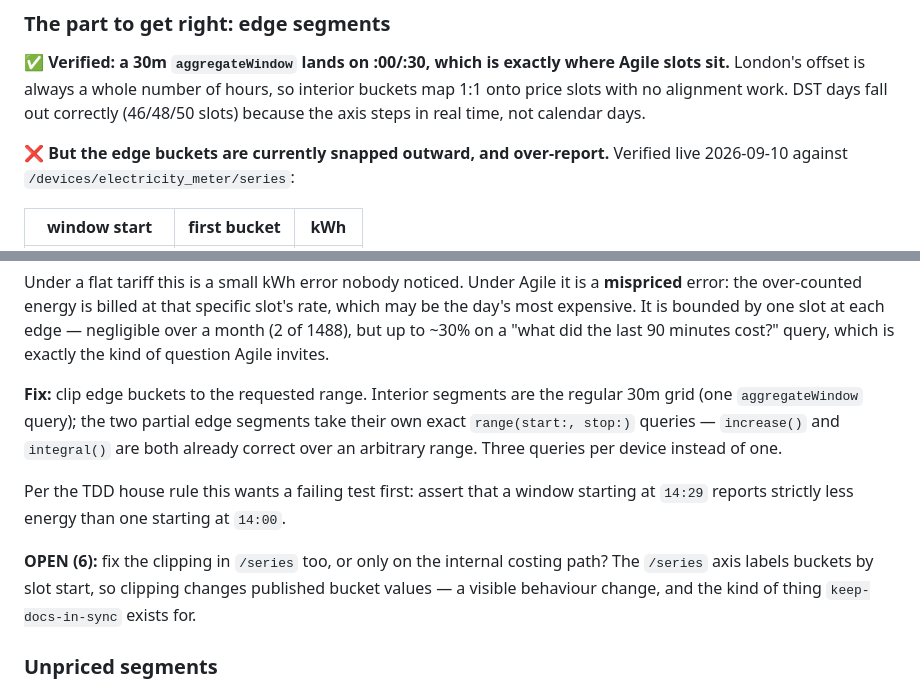
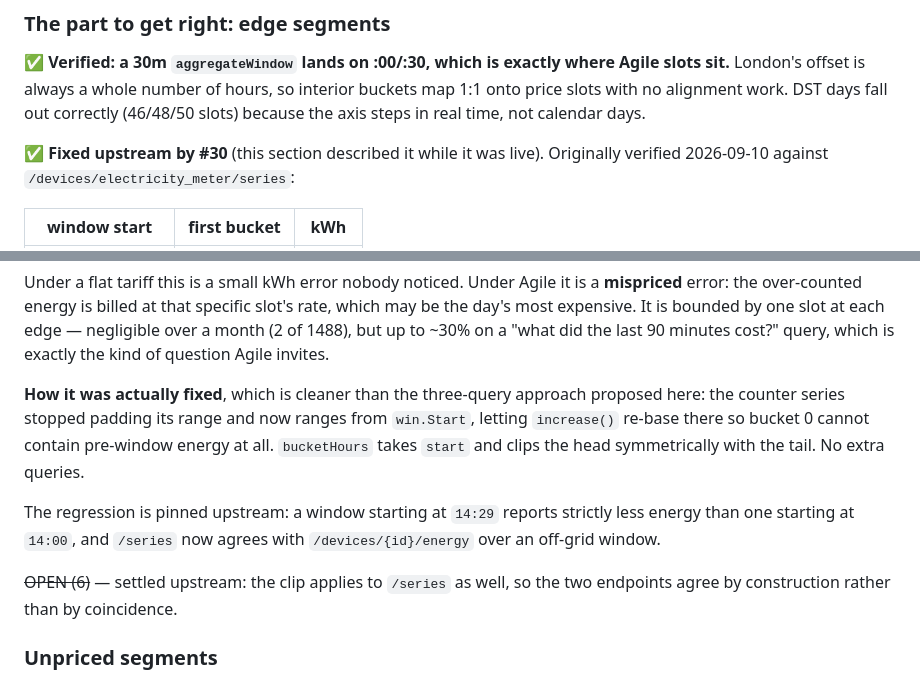
Before and after one commit to sweeney/countinghouse, a Markdown page: docs/octopus-price-data-model.md, 2 parts joined by grey strips. GitHub-like rendering.

```diff
--- a/docs/octopus-price-data-model.md
+++ b/docs/octopus-price-data-model.md
@@ -336,7 +336,7 @@ sit.** London's offset is always a whole number of hours, so interior buckets ma
 price slots with no alignment work. DST days fall out correctly (46/48/50 slots) because the
 axis steps in real time, not calendar days.
 
-❌ **But the edge buckets are currently snapped outward, and over-report.** Verified live
+✅ **Fixed upstream by #30** (this section described it while it was live). Originally verified
 2026-09-10 against `/devices/electricity_meter/series`:
 
 | window start | first bucket | kWh |
@@ -357,17 +357,17 @@ may be the day's most expensive. It is bounded by one slot at each edge — negl
 month (2 of 1488), but up to ~30% on a "what did the last 90 minutes cost?" query, which is
 exactly the kind of question Agile invites.
 
-**Fix:** clip edge buckets to the requested range. Interior segments are the regular 30m
-grid (one `aggregateWindow` query); the two partial edge segments take their own exact
-`range(start:, stop:)` queries — `increase()` and `integral()` are both already correct over
-an arbitrary range. Three queries per device instead of one.
+**How it was actually fixed**, which is cleaner than the three-query approach proposed here:
+the counter series stopped padding its range and now ranges from `win.Start`, letting
+`increase()` re-base there so bucket 0 cannot contain pre-window energy at all. `bucketHours`
+takes `start` and clips the head symmetrically with the tail. No extra queries.
 
-Per the TDD house rule this wants a failing test first: assert that a window starting at
-`14:29` reports strictly less energy than one starting at `14:00`.
+The regression is pinned upstream: a window starting at `14:29` reports strictly less energy
+than one starting at `14:00`, and `/series` now agrees with `/devices/{id}/energy` over an
+off-grid window.
 
-**OPEN (6):** fix the clipping in `/series` too, or only on the internal costing path? The
-`/series` axis labels buckets by slot start, so clipping changes published bucket values —
-a visible behaviour change, and the kind of thing `keep-docs-in-sync` exists for.
+~~OPEN (6)~~ — settled upstream: the clip applies to `/series` as well, so the two endpoints
+agree by construction rather than by coincidence.
 
 ### Unpriced segments
 
```
Also changed, not shown: docs/octopus-price-pipeline.md (+21 -5 lines).
